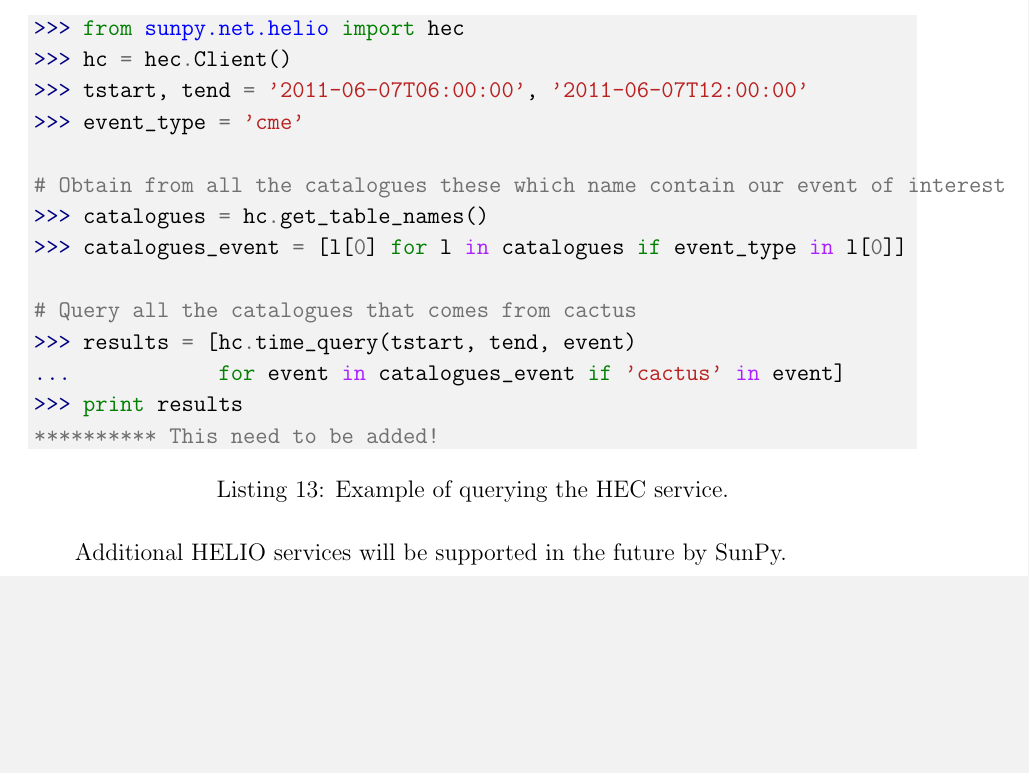
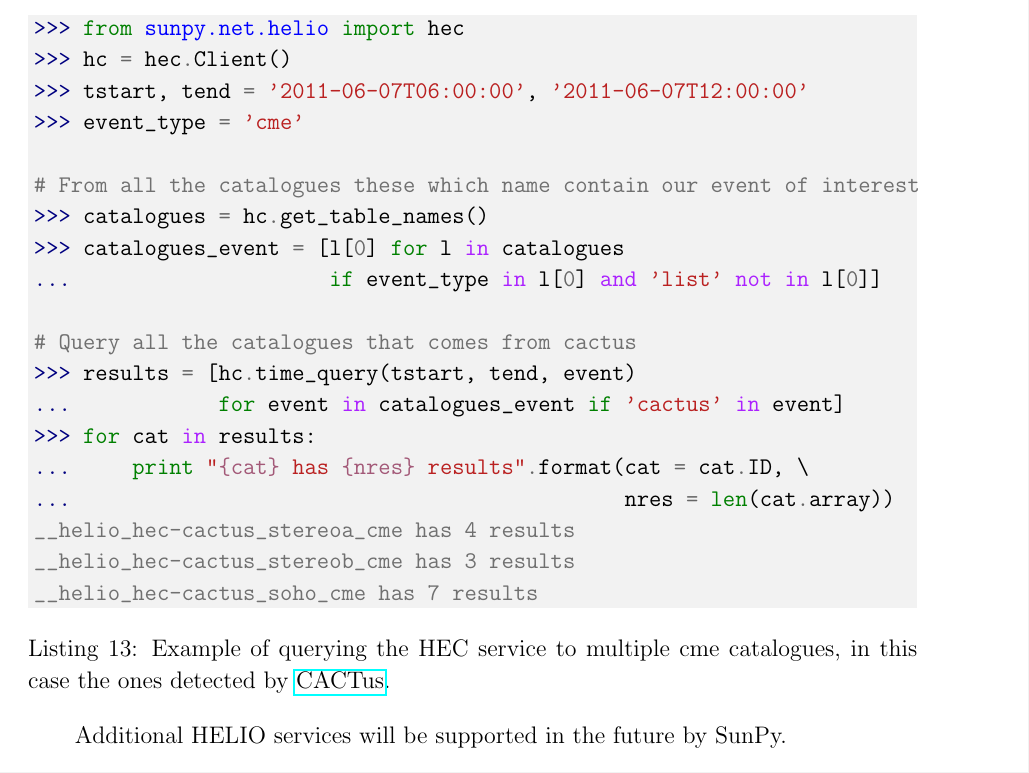
Before and after one commit to sunpy/sunpy-0.4-paper, a LaTeX paper (Sunpy_paper_0.4.tex, which reads 3-3-HELIO.tex): part of page 15 of 28, cut so that both start at the same text, the shorter picture padded with empty space. Compiled offline with pdfLaTeX.

Commit message:
fixed helio example

```diff
--- a/3-3-HELIO.tex
+++ b/3-3-HELIO.tex
@@ -40,17 +40,23 @@
 >>> tstart, tend = '2011-06-07T06:00:00', '2011-06-07T12:00:00'
 >>> event_type = 'cme'
 
-# Obtain from all the catalogues these which name contain our event of interest
+# From all the catalogues these which name contain our event of interest
 >>> catalogues = hc.get_table_names()
->>> catalogues_event = [l[0] for l in catalogues if event_type in l[0]]
+>>> catalogues_event = [l[0] for l in catalogues
+...                     if event_type in l[0] and 'list' not in l[0]]
 
 # Query all the catalogues that comes from cactus
 >>> results = [hc.time_query(tstart, tend, event)
 ...            for event in catalogues_event if 'cactus' in event]
->>> print results
-********** This need to be added!
+>>> for cat in results:
+...     print "{cat} has {nres} results".format(cat = cat.ID, \
+...                                             nres = len(cat.array))
+__helio_hec-cactus_stereoa_cme has 4 results
+__helio_hec-cactus_stereob_cme has 3 results
+__helio_hec-cactus_soho_cme has 7 results
 \end{minted}
-\caption{Example of querying the HEC service.}
+\caption{Example of querying the HEC service to multiple cme
+catalogues, in this case the ones detected by \href{http://sidc.oma.be/cactus/}{CACTus}.}
 \label{code:helio}
 \end{listing}
 
```
